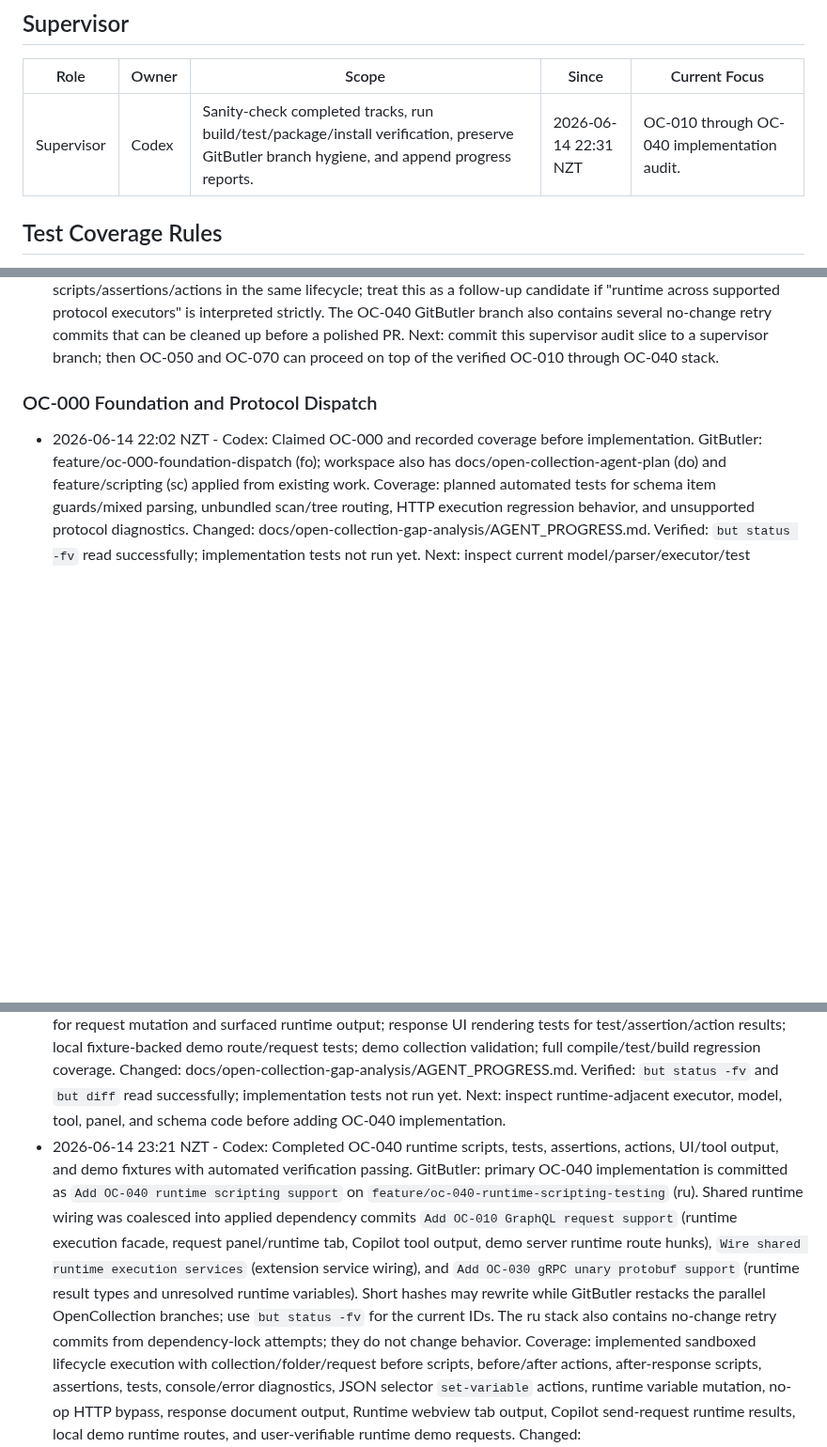
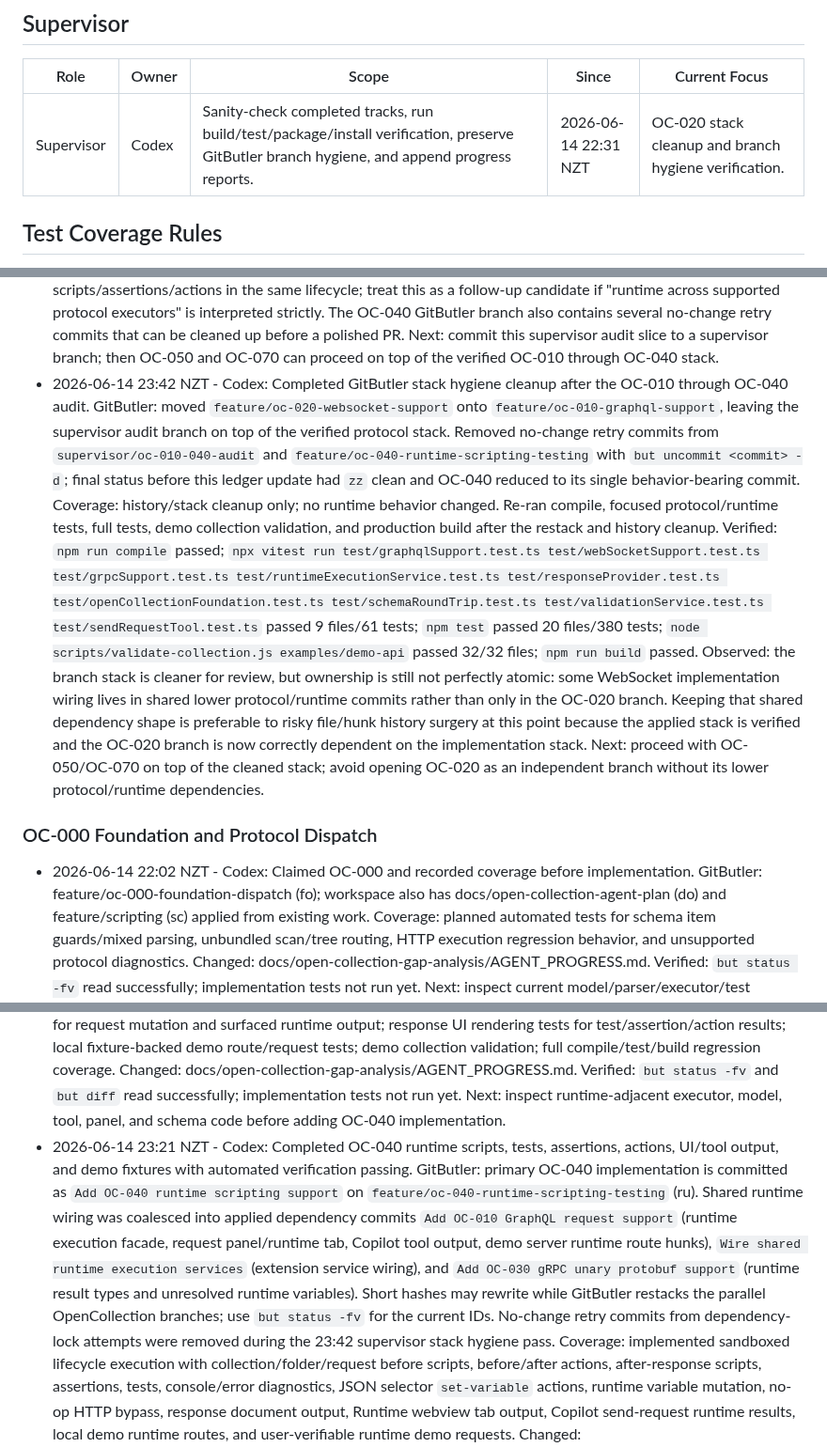
Before and after one commit to cjohnsto-nz/missio, a Markdown page: docs/open-collection-gap-analysis/AGENT_PROGRESS.md, 3 parts joined by grey strips. Shown at 94% size. Drawn GitHub-style; blank space fills up the shorter version.

Commit message:
Record stack hygiene cleanup

```diff
--- a/docs/open-collection-gap-analysis/AGENT_PROGRESS.md
+++ b/docs/open-collection-gap-analysis/AGENT_PROGRESS.md
@@ -20,7 +20,7 @@ Status values: `Unclaimed`, `Claimed`, `In Progress`, `Review Ready`, `Blocked`,
 
 | Role | Owner | Scope | Since | Current Focus |
 | --- | --- | --- | --- | --- |
-| Supervisor | Codex | Sanity-check completed tracks, run build/test/package/install verification, preserve GitButler branch hygiene, and append progress reports. | 2026-06-14 22:31 NZT | OC-010 through OC-040 implementation audit. |
+| Supervisor | Codex | Sanity-check completed tracks, run build/test/package/install verification, preserve GitButler branch hygiene, and append progress reports. | 2026-06-14 22:31 NZT | OC-020 stack cleanup and branch hygiene verification. |
 
 ## Test Coverage Rules
 
@@ -120,6 +120,12 @@ Record cross-cutting decisions here so parallel agents do not rediscover them.
   Demo smoke: hidden local `node examples/demo-api/server.js` and `node examples/demo-api/grpc-server.js` processes returned `health=ok`, GraphQL `data.health.status=ok`, runtime token `runtime-token-123`, WebSocket echo `supervisor-echo`, and gRPC unary `Hello Supervisor`.
   Observed: OC-040 runtime lifecycle is verified through HTTP and GraphQL-over-HTTP execution. WebSocket and gRPC requests currently use runtime variables/auth but do not execute runtime scripts/assertions/actions in the same lifecycle; treat this as a follow-up candidate if "runtime across supported protocol executors" is interpreted strictly. The OC-040 GitButler branch also contains several no-change retry commits that can be cleaned up before a polished PR.
   Next: commit this supervisor audit slice to a supervisor branch; then OC-050 and OC-070 can proceed on top of the verified OC-010 through OC-040 stack.
+- 2026-06-14 23:42 NZT - Codex: Completed GitButler stack hygiene cleanup after the OC-010 through OC-040 audit.
+  GitButler: moved `feature/oc-020-websocket-support` onto `feature/oc-010-graphql-support`, leaving the supervisor audit branch on top of the verified protocol stack. Removed no-change retry commits from `supervisor/oc-010-040-audit` and `feature/oc-040-runtime-scripting-testing` with `but uncommit <commit> -d`; final status before this ledger update had `zz` clean and OC-040 reduced to its single behavior-bearing commit.
+  Coverage: history/stack cleanup only; no runtime behavior changed. Re-ran compile, focused protocol/runtime tests, full tests, demo collection validation, and production build after the restack and history cleanup.
+  Verified: `npm run compile` passed; `npx vitest run test/graphqlSupport.test.ts test/webSocketSupport.test.ts test/grpcSupport.test.ts test/runtimeExecutionService.test.ts test/responseProvider.test.ts test/openCollectionFoundation.test.ts test/schemaRoundTrip.test.ts test/validationService.test.ts test/sendRequestTool.test.ts` passed 9 files/61 tests; `npm test` passed 20 files/380 tests; `node scripts/validate-collection.js examples/demo-api` passed 32/32 files; `npm run build` passed.
+  Observed: the branch stack is cleaner for review, but ownership is still not perfectly atomic: some WebSocket implementation wiring lives in shared lower protocol/runtime commits rather than only in the OC-020 branch. Keeping that shared dependency shape is preferable to risky file/hunk history surgery at this point because the applied stack is verified and the OC-020 branch is now correctly dependent on the implementation stack.
+  Next: proceed with OC-050/OC-070 on top of the cleaned stack; avoid opening OC-020 as an independent branch without its lower protocol/runtime dependencies.
 
 ### OC-000 Foundation and Protocol Dispatch
 
@@ -197,7 +203,7 @@ Record cross-cutting decisions here so parallel agents do not rediscover them.
   Verified: `but status -fv` and `but diff` read successfully; implementation tests not run yet.
   Next: inspect runtime-adjacent executor, model, tool, panel, and schema code before adding OC-040 implementation.
 - 2026-06-14 23:21 NZT - Codex: Completed OC-040 runtime scripts, tests, assertions, actions, UI/tool output, and demo fixtures with automated verification passing.
-  GitButler: primary OC-040 implementation is committed as `Add OC-040 runtime scripting support` on `feature/oc-040-runtime-scripting-testing` (ru). Shared runtime wiring was coalesced into applied dependency commits `Add OC-010 GraphQL request support` (runtime execution facade, request panel/runtime tab, Copilot tool output, demo server runtime route hunks), `Wire shared runtime execution services` (extension service wiring), and `Add OC-030 gRPC unary protobuf support` (runtime result types and unresolved runtime variables). Short hashes may rewrite while GitButler restacks the parallel OpenCollection branches; use `but status -fv` for the current IDs. The ru stack also contains no-change retry commits from dependency-lock attempts; they do not change behavior.
+  GitButler: primary OC-040 implementation is committed as `Add OC-040 runtime scripting support` on `feature/oc-040-runtime-scripting-testing` (ru). Shared runtime wiring was coalesced into applied dependency commits `Add OC-010 GraphQL request support` (runtime execution facade, request panel/runtime tab, Copilot tool output, demo server runtime route hunks), `Wire shared runtime execution services` (extension service wiring), and `Add OC-030 gRPC unary protobuf support` (runtime result types and unresolved runtime variables). Short hashes may rewrite while GitButler restacks the parallel OpenCollection branches; use `but status -fv` for the current IDs. No-change retry commits from dependency-lock attempts were removed during the 23:42 supervisor stack hygiene pass.
   Coverage: implemented sandboxed lifecycle execution with collection/folder/request before scripts, before/after actions, after-response scripts, assertions, tests, console/error diagnostics, JSON selector `set-variable` actions, runtime variable mutation, no-op HTTP bypass, response document output, Runtime webview tab output, Copilot send-request runtime results, local demo runtime routes, and user-verifiable runtime demo requests.
   Changed: `src/services/runtimeExecutionService.ts`, `src/services/requestExecutionService.ts`, `src/extension.ts`, `src/models/types.ts`, `src/services/unresolvedVars.ts`, `src/providers/responseProvider.ts`, `src/copilot/tools/sendRequestTool.ts`, `src/panels/requestPanel.ts`, `src/webview/requestPanel.ts`, `src/webview/requestPanel.css`, `src/webview/response.ts`, `examples/demo-api/server.js`, `examples/demo-api/Runtime/**`, `test/runtimeExecutionService.test.ts`, `test/sendRequestTool.test.ts`, and `test/responseProvider.test.ts`.
   Verified: `npx vitest run test/openCollectionFoundation.test.ts test/runtimeExecutionService.test.ts test/sendRequestTool.test.ts test/responseProvider.test.ts` passed 4 files and 24 tests; `npm run compile` passed; `npm test` passed 20 files and 380 tests; `npm run build` passed; `node scripts/validate-collection.js examples/demo-api` passed 32/32 files.
```
Also changed, not shown: other parts of docs/open-collection-gap-analysis/AGENT_PROGRESS.md (+2 -2 lines).
